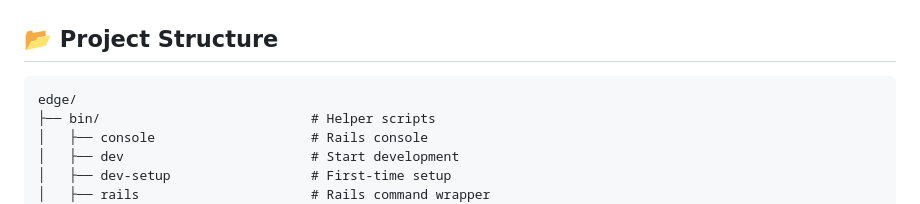
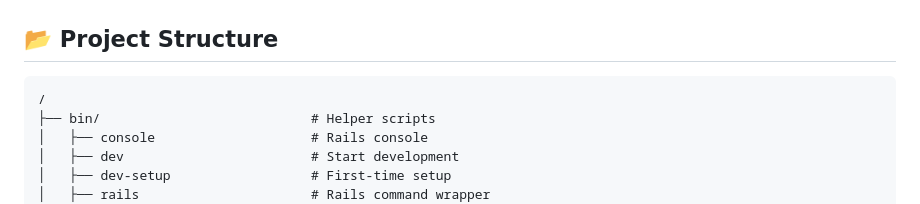
Before and after one commit to jamiepinkham/players, a Markdown page: README.md, the part around the change. GitHub-like rendering.

````diff
--- a/README.md
+++ b/README.md
@@ -262,7 +262,7 @@ curl http://localhost:3000/health/live   # Process alive
 ## 📂 Project Structure
 
 ```
-edge/
+/
 ├── bin/                           # Helper scripts
 │   ├── console                    # Rails console
 │   ├── dev                        # Start development
````
